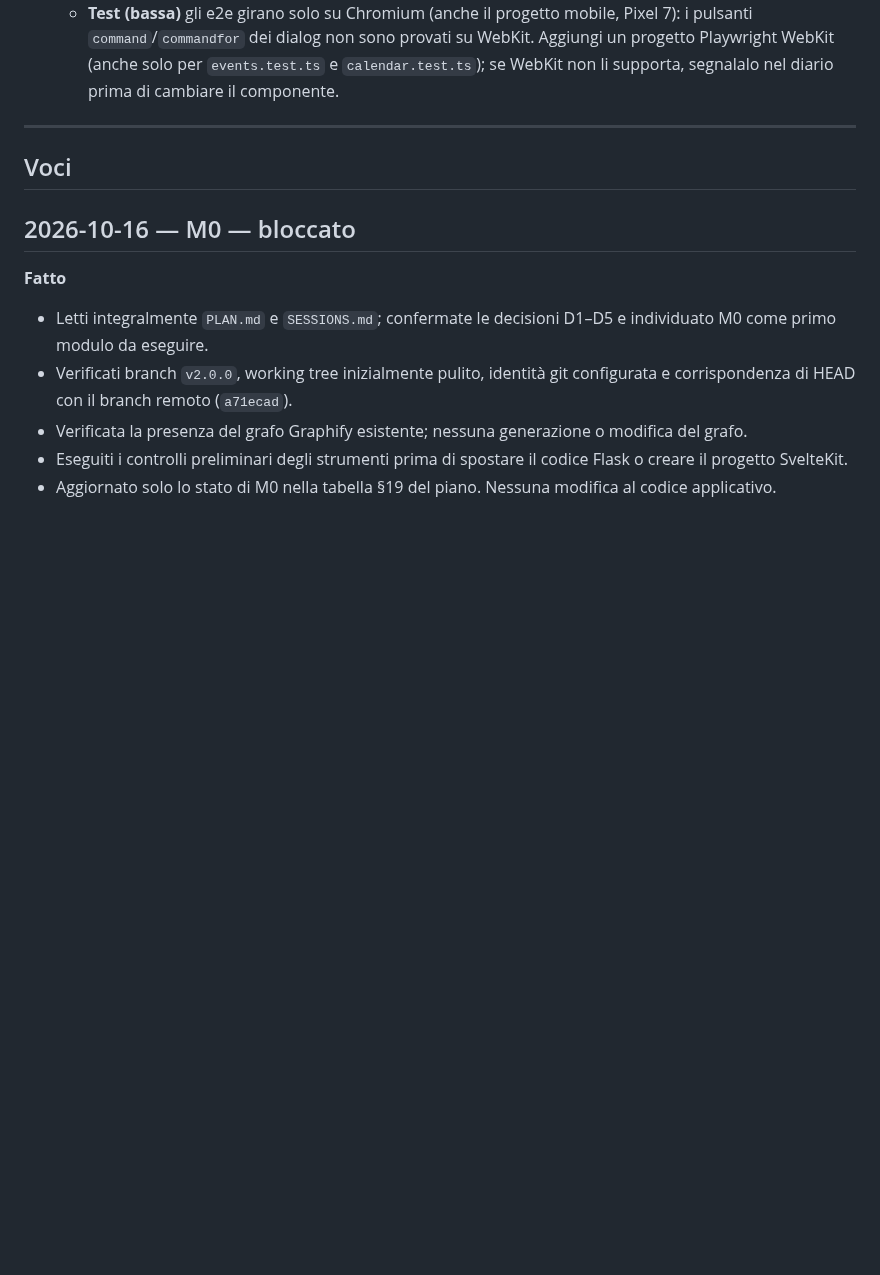
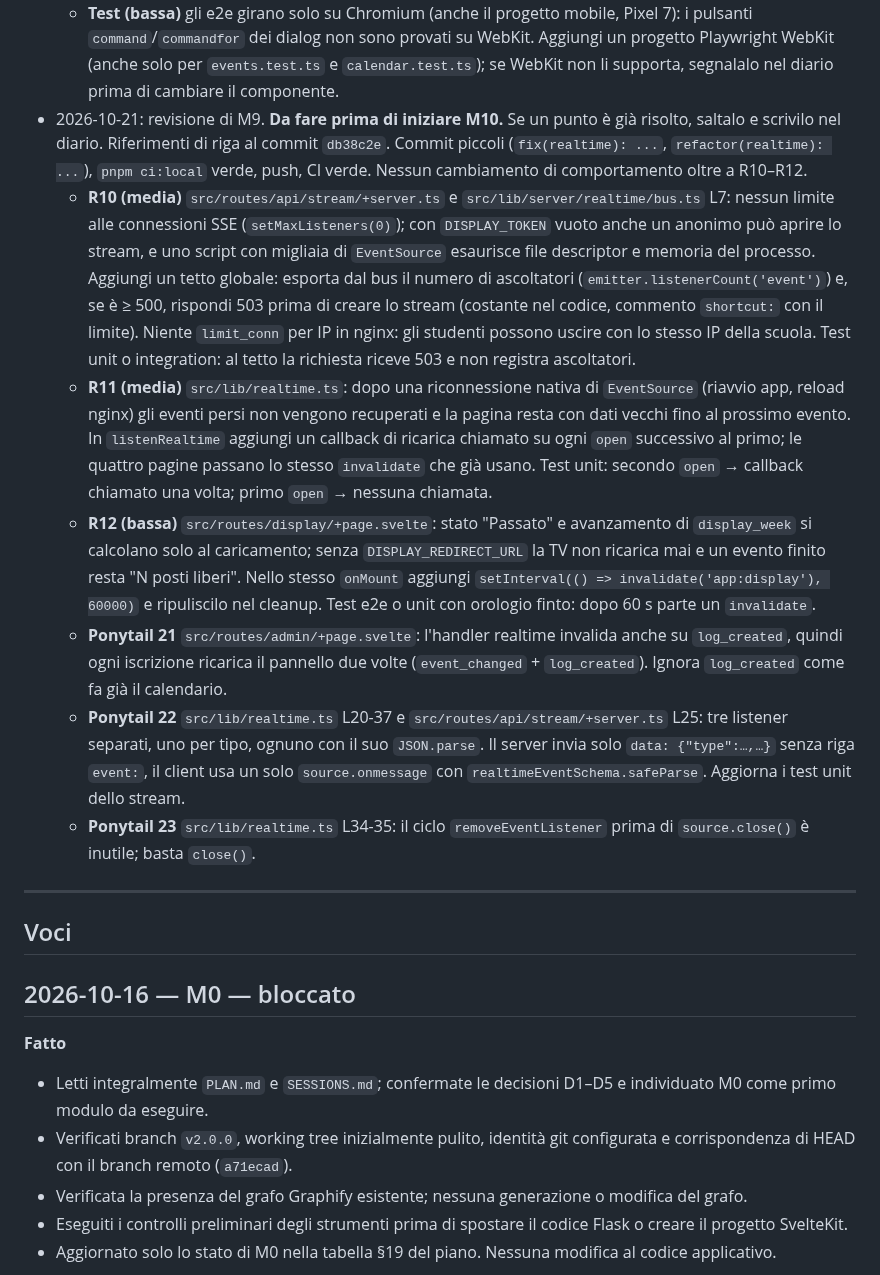
Before and after one commit to SamirAbdeslam/gestionale-baywatchers-42Firenze, a Markdown page: docs/v2/SESSIONS.md, the part around the change. Rendered like a GitHub page; blank space fills up the shorter version.

Commit message:
docs: add M9 review notes

```diff
--- a/docs/v2/SESSIONS.md
+++ b/docs/v2/SESSIONS.md
@@ -100,6 +100,13 @@ Spazio per istruzioni o risposte di Ismail all'agent (conferme di decisioni, pri
   - **Ponytail 19** `src/routes/calendar/+page.server.ts` L36-39: l'action `register` rilegge il form con `request.clone()` solo per l'id. Fai includere l'id dell'evento nel risultato di successo di `register` (dominio) ed elimina la seconda lettura.
   - **Ponytail 20** `src/lib/server/domain/display.ts` L16 e L29: controllo `poolStart === null || displayWeek === 4` ripetuto. Tienine uno solo (il test unit di `nextDisplayWeek` deve restare valido).
   - **Test (bassa)** gli e2e girano solo su Chromium (anche il progetto mobile, Pixel 7): i pulsanti `command`/`commandfor` dei dialog non sono provati su WebKit. Aggiungi un progetto Playwright WebKit (anche solo per `events.test.ts` e `calendar.test.ts`); se WebKit non li supporta, segnalalo nel diario prima di cambiare il componente.
+- 2026-10-21: revisione di M9. **Da fare prima di iniziare M10.** Se un punto è già risolto, saltalo e scrivilo nel diario. Riferimenti di riga al commit `db38c2e`. Commit piccoli (`fix(realtime): ...`, `refactor(realtime): ...`), `pnpm ci:local` verde, push, CI verde. Nessun cambiamento di comportamento oltre a R10–R12.
+  - **R10 (media)** `src/routes/api/stream/+server.ts` e `src/lib/server/realtime/bus.ts` L7: nessun limite alle connessioni SSE (`setMaxListeners(0)`); con `DISPLAY_TOKEN` vuoto anche un anonimo può aprire lo stream, e uno script con migliaia di `EventSource` esaurisce file descriptor e memoria del processo. Aggiungi un tetto globale: esporta dal bus il numero di ascoltatori (`emitter.listenerCount('event')`) e, se è ≥ 500, rispondi 503 prima di creare lo stream (costante nel codice, commento `shortcut:` con il limite). Niente `limit_conn` per IP in nginx: gli studenti possono uscire con lo stesso IP della scuola. Test unit o integration: al tetto la richiesta riceve 503 e non registra ascoltatori.
+  - **R11 (media)** `src/lib/realtime.ts`: dopo una riconnessione nativa di `EventSource` (riavvio app, reload nginx) gli eventi persi non vengono recuperati e la pagina resta con dati vecchi fino al prossimo evento. In `listenRealtime` aggiungi un callback di ricarica chiamato su ogni `open` successivo al primo; le quattro pagine passano lo stesso `invalidate` che già usano. Test unit: secondo `open` → callback chiamato una volta; primo `open` → nessuna chiamata.
+  - **R12 (bassa)** `src/routes/display/+page.svelte`: stato "Passato" e avanzamento di `display_week` si calcolano solo al caricamento; senza `DISPLAY_REDIRECT_URL` la TV non ricarica mai e un evento finito resta "N posti liberi". Nello stesso `onMount` aggiungi `setInterval(() => invalidate('app:display'), 60000)` e ripuliscilo nel cleanup. Test e2e o unit con orologio finto: dopo 60 s parte un `invalidate`.
+  - **Ponytail 21** `src/routes/admin/+page.svelte`: l'handler realtime invalida anche su `log_created`, quindi ogni iscrizione ricarica il pannello due volte (`event_changed` + `log_created`). Ignora `log_created` come fa già il calendario.
+  - **Ponytail 22** `src/lib/realtime.ts` L20-37 e `src/routes/api/stream/+server.ts` L25: tre listener separati, uno per tipo, ognuno con il suo `JSON.parse`. Il server invia solo `data: {"type":…,…}` senza riga `event:`, il client usa un solo `source.onmessage` con `realtimeEventSchema.safeParse`. Aggiorna i test unit dello stream.
+  - **Ponytail 23** `src/lib/realtime.ts` L34-35: il ciclo `removeEventListener` prima di `source.close()` è inutile; basta `close()`.
 
 ---
 
```
